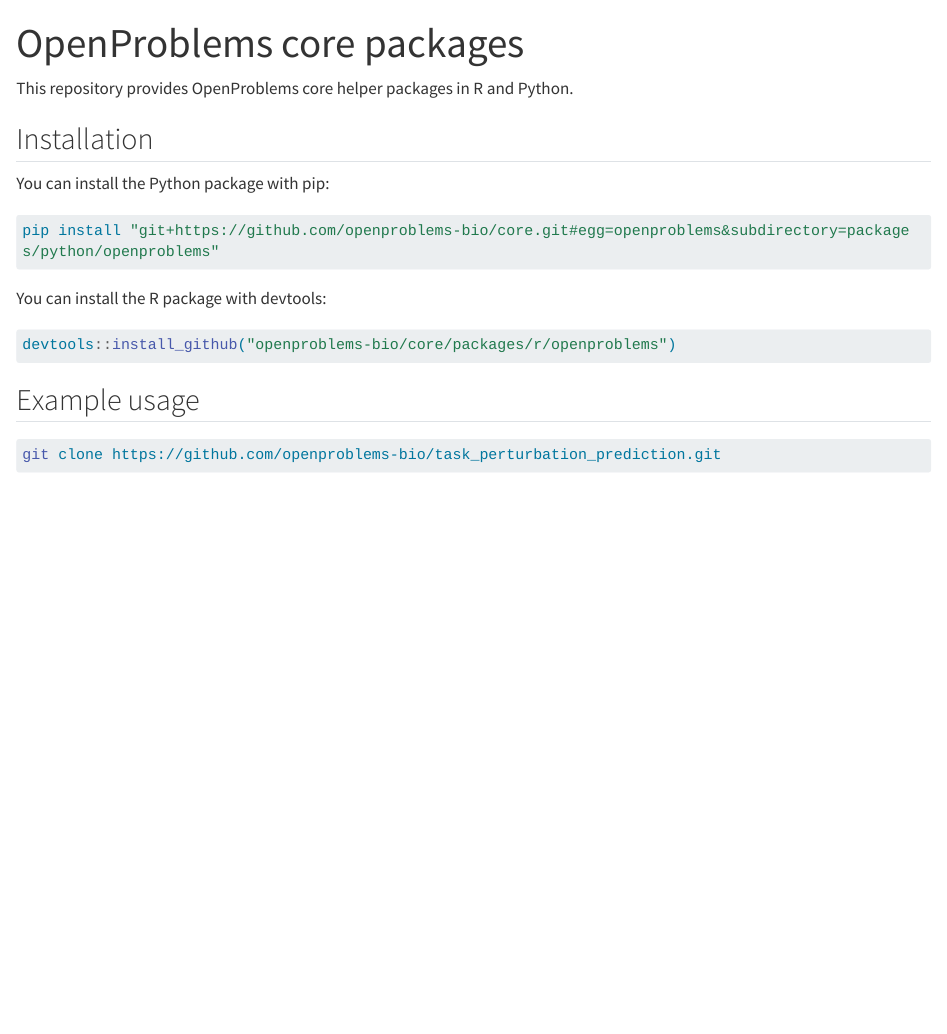
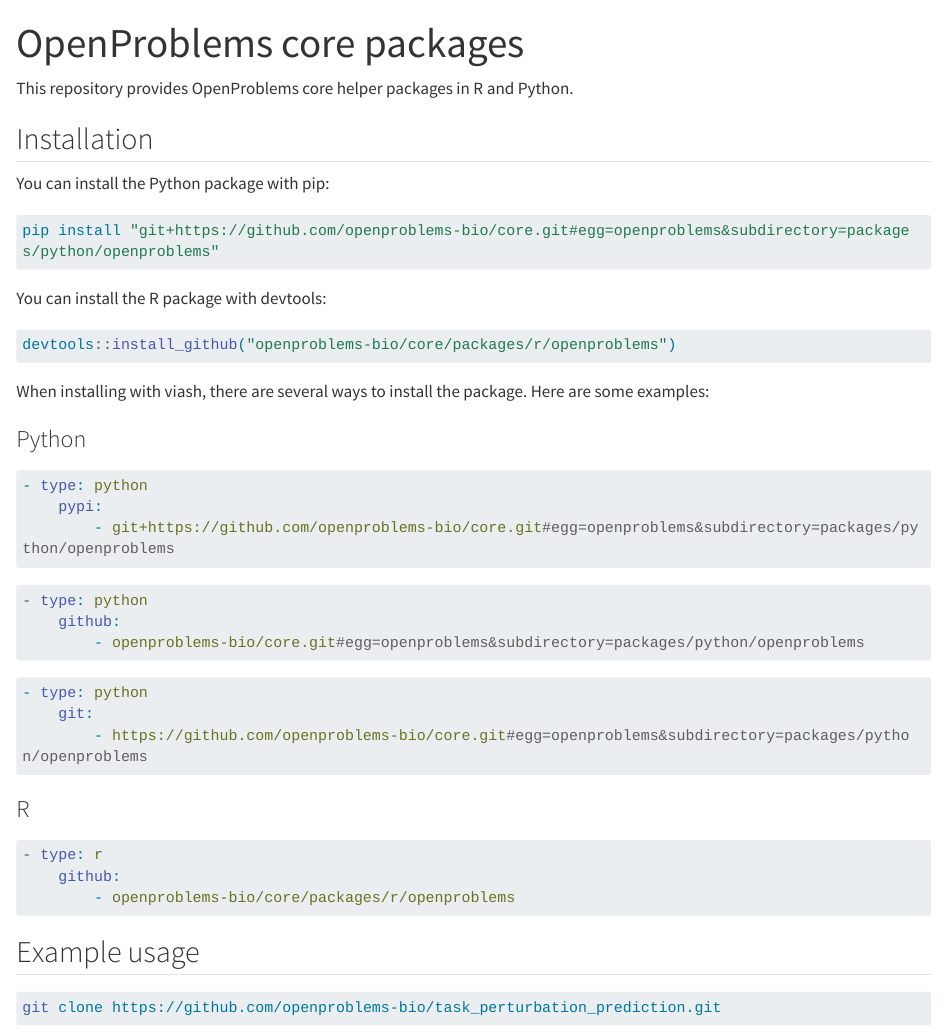
Before and after one commit to openproblems-bio/core, a Quarto document (README.qmd): the page in a window 1100 px wide, from its top. Rendered offline with R 4.5, knitr and Pandoc in place of Quarto, with nearby package versions; drawn as R Markdown's standard HTML page in place of the format the file asks for; some code elsewhere in the file could not run offline; long lines of code are wrapped.

Commit message:
add viash instructions

````diff
--- a/README.qmd
+++ b/README.qmd
@@ -22,6 +22,36 @@
 
 ```r
 devtools::install_github("openproblems-bio/core/packages/r/openproblems")
+```
+
+When installing with viash, there are several ways to install the package. Here are some examples:
+
+### Python
+
+```yaml
+- type: python
+    pypi:
+        - git+https://github.com/openproblems-bio/core.git#egg=openproblems&subdirectory=packages/python/openproblems
+```
+
+```yaml
+- type: python
+    github:
+        - openproblems-bio/core.git#egg=openproblems&subdirectory=packages/python/openproblems
+```
+
+```yaml
+- type: python
+    git:
+        - https://github.com/openproblems-bio/core.git#egg=openproblems&subdirectory=packages/python/openproblems
+```
+
+### R
+
+```yaml
+- type: r
+    github:
+        - openproblems-bio/core/packages/r/openproblems
 ```
 
 ## Example usage
````
